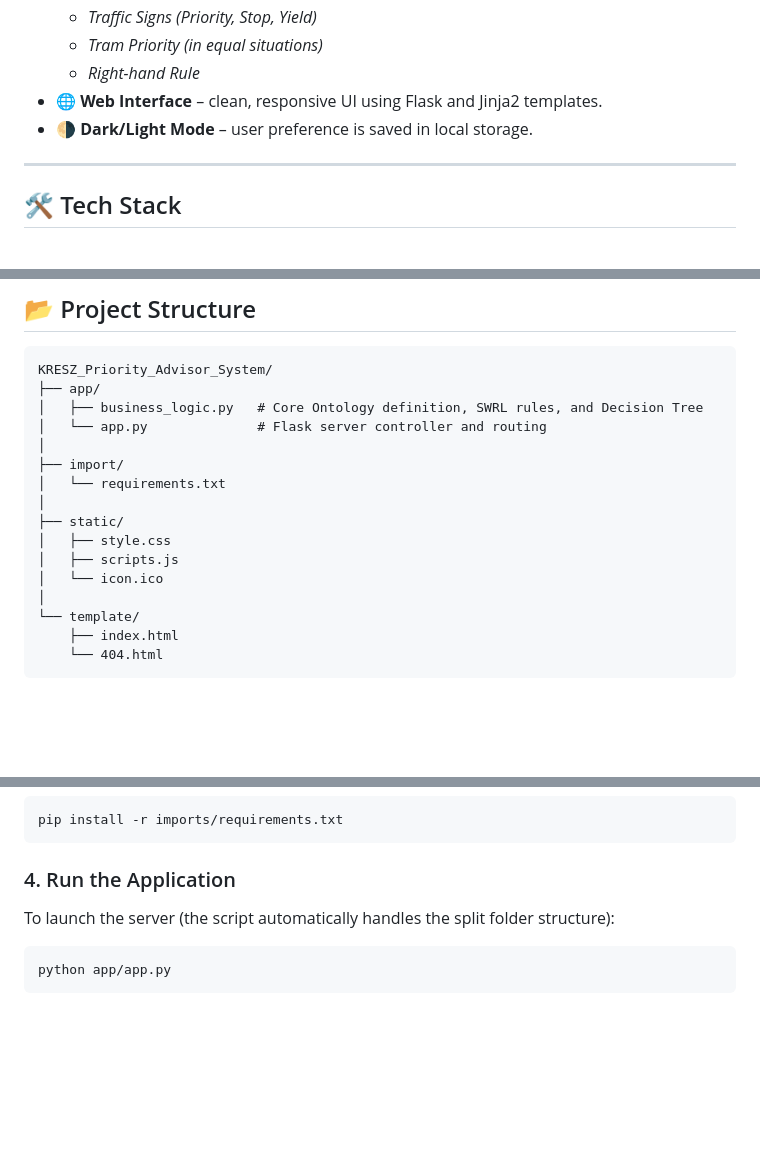
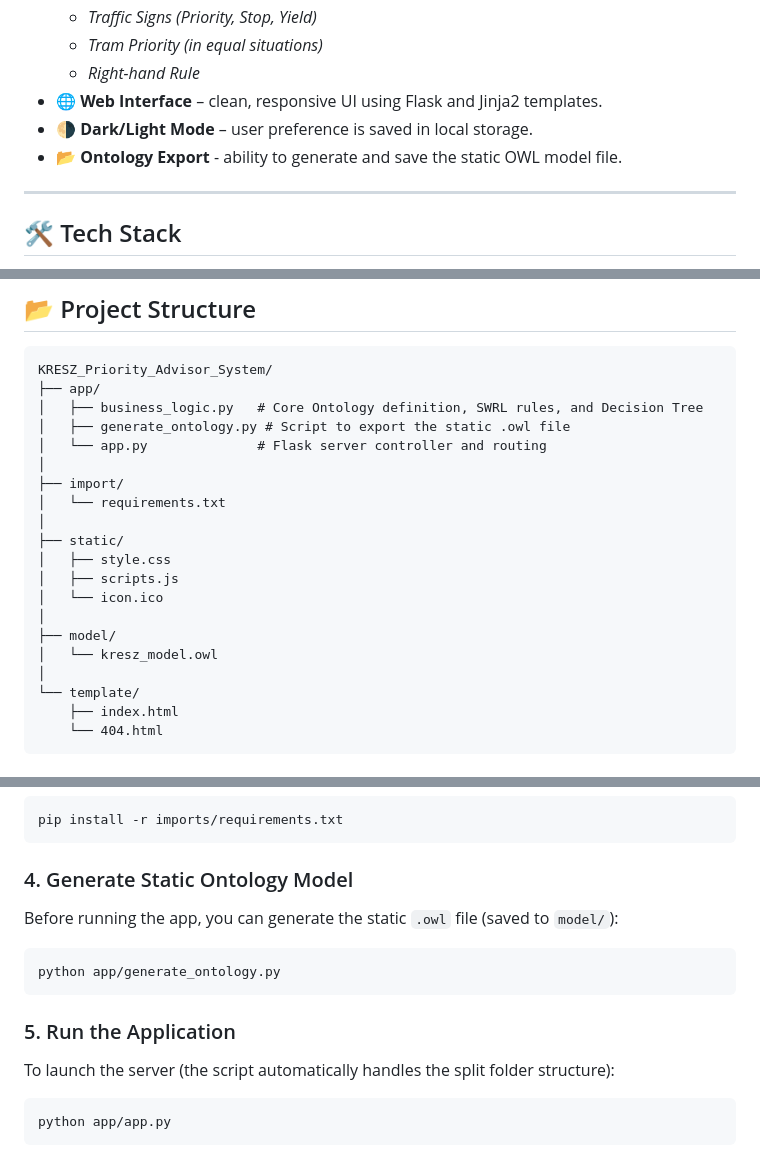
Before and after one commit to hajdu-patrik/KRESZ-Priority-Advisor-System_OWL, a Markdown page: README.md, 3 parts joined by grey strips. Rendered like a GitHub page; blank space fills up the shorter version.

````diff
--- a/README.md
+++ b/README.md
@@ -26,6 +26,7 @@ The system determines the right-of-way between two vehicles using a hybrid reaso
     - *Right-hand Rule*
 - 🌐 **Web Interface** – clean, responsive UI using Flask and Jinja2 templates.
 - 🌗 **Dark/Light Mode** – user preference is saved in local storage.
+- 📂 **Ontology Export** - ability to generate and save the static OWL model file.
 
 ---
 
@@ -45,6 +46,7 @@ The system determines the right-of-way between two vehicles using a hybrid reaso
 KRESZ_Priority_Advisor_System/
 ├── app/
 │   ├── business_logic.py   # Core Ontology definition, SWRL rules, and Decision Tree
+│   ├── generate_ontology.py # Script to export the static .owl file
 │   └── app.py              # Flask server controller and routing
 │
 ├── import/
@@ -54,6 +56,9 @@ KRESZ_Priority_Advisor_System/
 │   ├── style.css
 │   ├── scripts.js
 │   └── icon.ico
+│
+├── model/
+│   └── kresz_model.owl
 │
 └── template/
     ├── index.html
@@ -136,7 +141,14 @@ source .venv/bin/activate
 pip install -r imports/requirements.txt
 ```
 
-### 4. Run the Application
+### 4. Generate Static Ontology Model
+
+Before running the app, you can generate the static `.owl` file (saved to `model/`):
+```bash
+python app/generate_ontology.py
+```
+
+### 5. Run the Application
 
 To launch the server (the script automatically handles the split folder structure):
 ```bash
````
